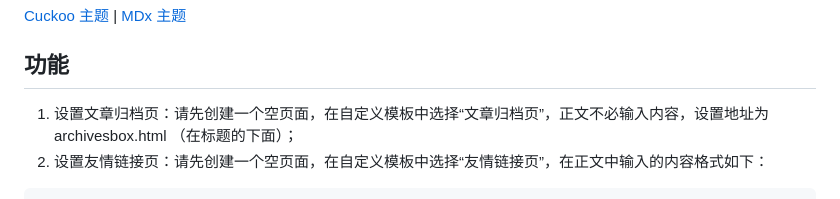
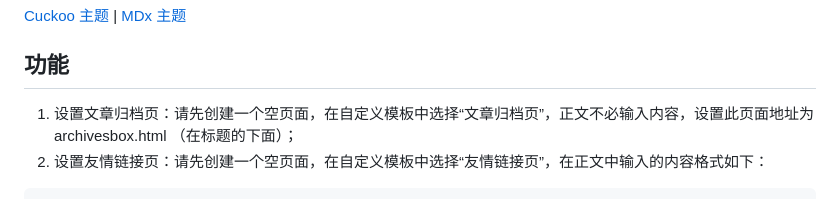
Before and after one commit to akashiwest/Romanticism, a Markdown page: README.md, the part around the change. Drawn GitHub-style.

````diff
--- a/README.md
+++ b/README.md
@@ -54,7 +54,7 @@ Demo: [明石博客](https://blog.imakashi.top/)
 [Cuckoo 主题](https://github.com/bhaoo/cuckoo) | [MDx 主题](https://flyhigher.top/)
 
 ## 功能
- 1. 设置文章归档页：请先创建一个空页面，在自定义模板中选择“文章归档页”，正文不必输入内容，设置地址为 archivesbox.html （在标题的下面）；
+ 1. 设置文章归档页：请先创建一个空页面，在自定义模板中选择“文章归档页”，正文不必输入内容，设置此页面地址为 archivesbox.html （在标题的下面）；
  2. 设置友情链接页：请先创建一个空页面，在自定义模板中选择“友情链接页”，在正文中输入的内容格式如下：
  ```
  !!!
````
